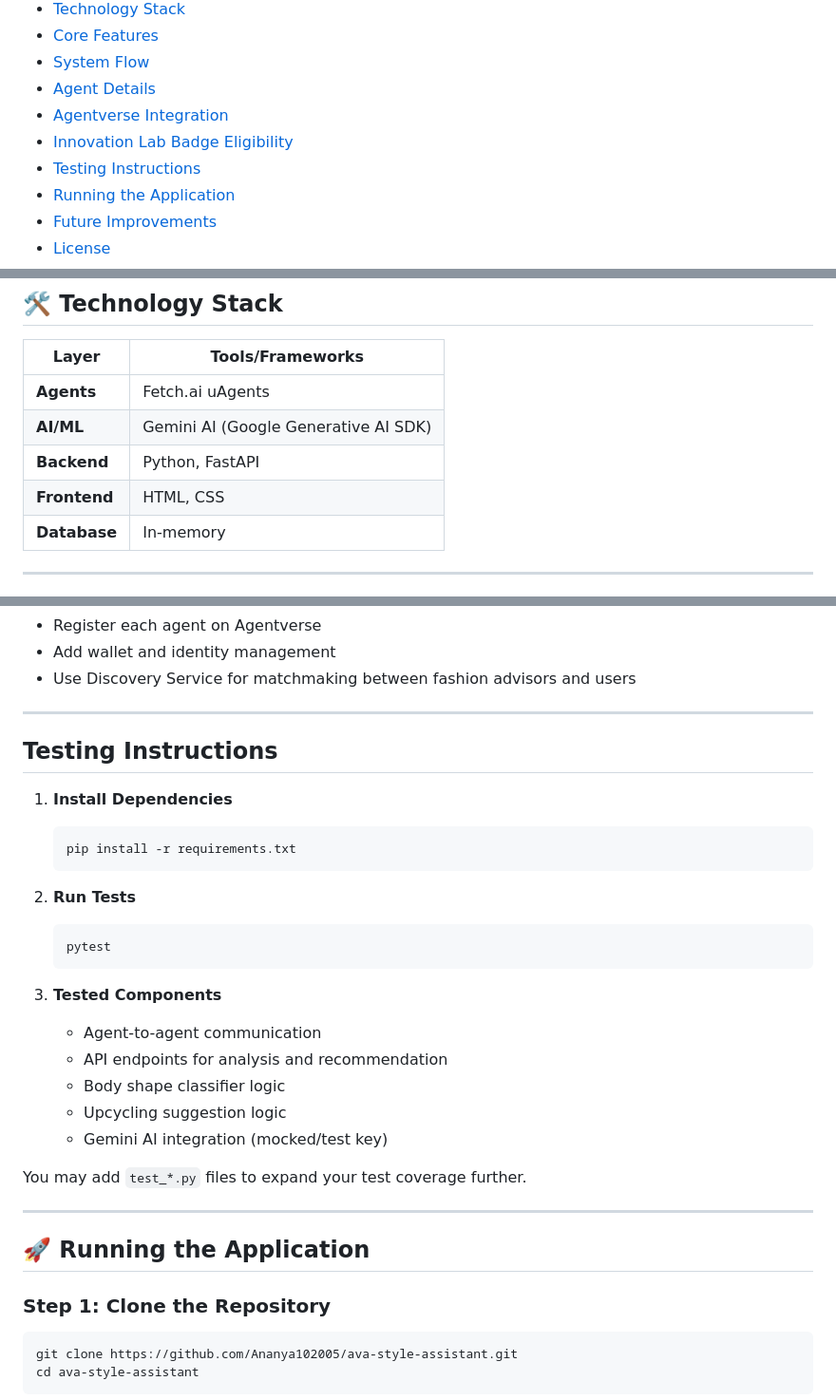
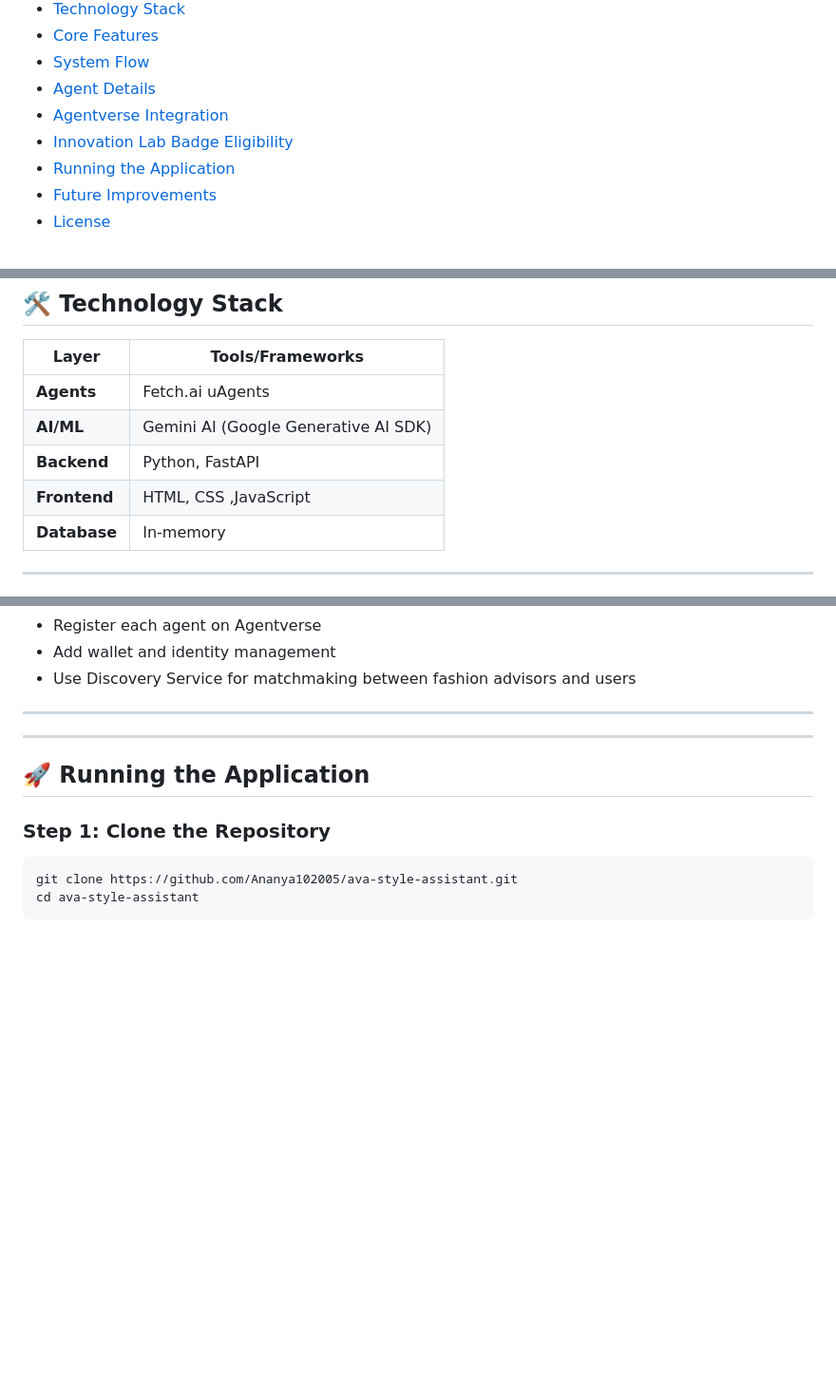
Before and after one commit to Ananya102005/AVA, a Markdown page: README.md, 3 parts joined by grey strips. Shown: that part at 95% size. Drawn GitHub-style; blank space fills up the shorter version.

````diff
--- a/README.md
+++ b/README.md
@@ -18,7 +18,6 @@
 - [Agent Details](#agent-details)
 - [Agentverse Integration](#agentverse-integration)
 - [Innovation Lab Badge Eligibility](#innovation-lab-badge-eligibility)
-- [Testing Instructions](#testing-instructions)
 - [Running the Application](#running-the-application)
 - [Future Improvements](#future-improvements)
 - [License](#license)
@@ -71,7 +70,7 @@ These agents communicate using Fetch.ai's `uAgents` protocol to deliver real-tim
 | **Agents**        | Fetch.ai uAgents                      |
 | **AI/ML**         | Gemini AI (Google Generative AI SDK) |
 | **Backend**       | Python, FastAPI                       |
-| **Frontend**      | HTML, CSS                             |
+| **Frontend**      | HTML, CSS ,JavaScript                            |
 | **Database**      | In-memory |
 
 
@@ -127,26 +126,6 @@ To integrate with Agentverse:
 
 ---
 
-## Testing Instructions
-
-1. **Install Dependencies**
-   ```
-   pip install -r requirements.txt
-   ```
-
-2. **Run Tests**
-   ```
-   pytest
-   ```
-
-3. **Tested Components**
-   - Agent-to-agent communication
-   - API endpoints for analysis and recommendation
-   - Body shape classifier logic
-   - Upcycling suggestion logic
-   - Gemini AI integration (mocked/test key)
-
-You may add `test_*.py` files to expand your test coverage further.
 
 ---
 
````
